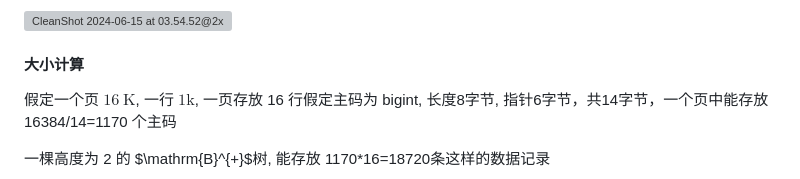
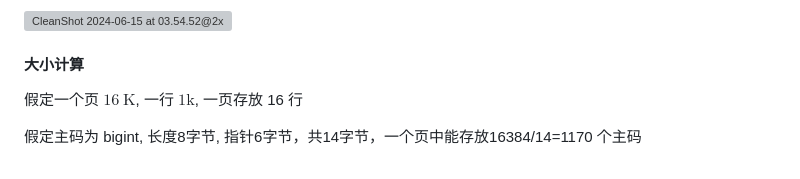
Before and after one commit to EmptyBlueBox/Introduction_to_Database_Systems-clj-2024Spring-PKU, a Markdown page: notes/11.数据库存储.md, the part around one of its changes. Rendered like a GitHub page; grey boxes are pictures that could not be loaded.

```diff
--- a/notes/11.数据库存储.md
+++ b/notes/11.数据库存储.md
@@ -327,7 +327,7 @@ C-Store & Vertica
 
 #### 大小计算
 
-假定一个页 $16 \mathrm{~K}$, 一行 $1 \mathrm{k}$, 一页存放 16 行假定主码为 bigint, 长度8字节, 指针6字节，共14字节，一个页中能存放16384/14=1170 个主码
+假定一个页 $16 \mathrm{~K}$, 一行 $1 \mathrm{k}$, 一页存放 16 行
 
-一棵高度为 2 的 $\mathrm{B}^{+}$树, 能存放 1170*16=18720条这样的数据记录
+假定主码为 bigint, 长度8字节, 指针6字节，共14字节，一个页中能存放16384/14=1170 个主码
 
```
Also changed, not shown: other parts of notes/11.数据库存储.md (+7 -1 lines).
